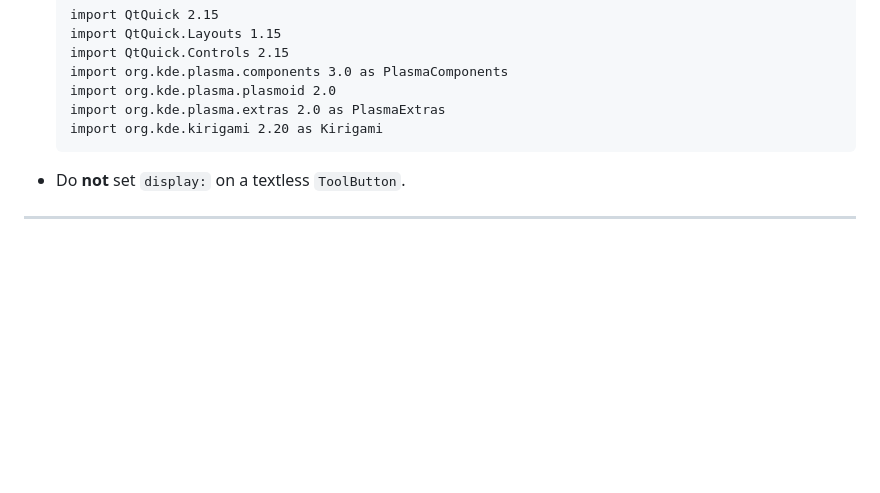
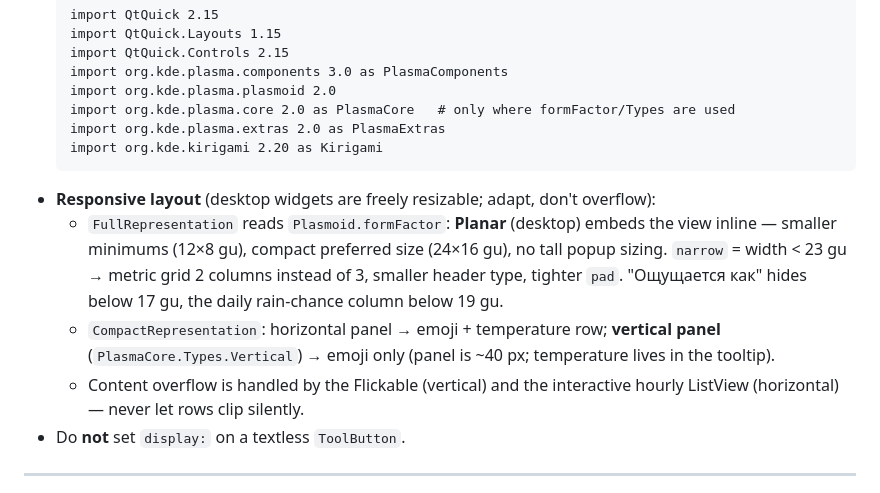
Before and after one commit to wsgoggway/Weather-plasmoid, a Markdown page: AGENT.md, the part around the change. Rendered like a GitHub page; blank space fills up the shorter version.

Commit message:
docs: responsive layout rules (planar, narrow breakpoints, vertical panel)

````diff
--- a/AGENT.md
+++ b/AGENT.md
@@ -115,9 +115,14 @@ Design: theme-aware (adapts to the system light/dark theme). The full layout liv
   import QtQuick.Controls 2.15
   import org.kde.plasma.components 3.0 as PlasmaComponents
   import org.kde.plasma.plasmoid 2.0
+  import org.kde.plasma.core 2.0 as PlasmaCore   # only where formFactor/Types are used
   import org.kde.plasma.extras 2.0 as PlasmaExtras
   import org.kde.kirigami 2.20 as Kirigami
   ```
+- **Responsive layout** (desktop widgets are freely resizable; adapt, don't overflow):
+  - `FullRepresentation` reads `Plasmoid.formFactor`: **Planar** (desktop) embeds the view inline — smaller minimums (12×8 gu), compact preferred size (24×16 gu), no tall popup sizing. `narrow` = width < 23 gu → metric grid 2 columns instead of 3, smaller header type, tighter `pad`. "Ощущается как" hides below 17 gu, the daily rain-chance column below 19 gu.
+  - `CompactRepresentation`: horizontal panel → emoji + temperature row; **vertical panel** (`PlasmaCore.Types.Vertical`) → emoji only (panel is ~40 px; temperature lives in the tooltip).
+  - Content overflow is handled by the Flickable (vertical) and the interactive hourly ListView (horizontal) — never let rows clip silently.
 - Do **not** set `display:` on a textless `ToolButton`.
 
 ---
````
Also changed, not shown: README.md (+2 -1 lines).
